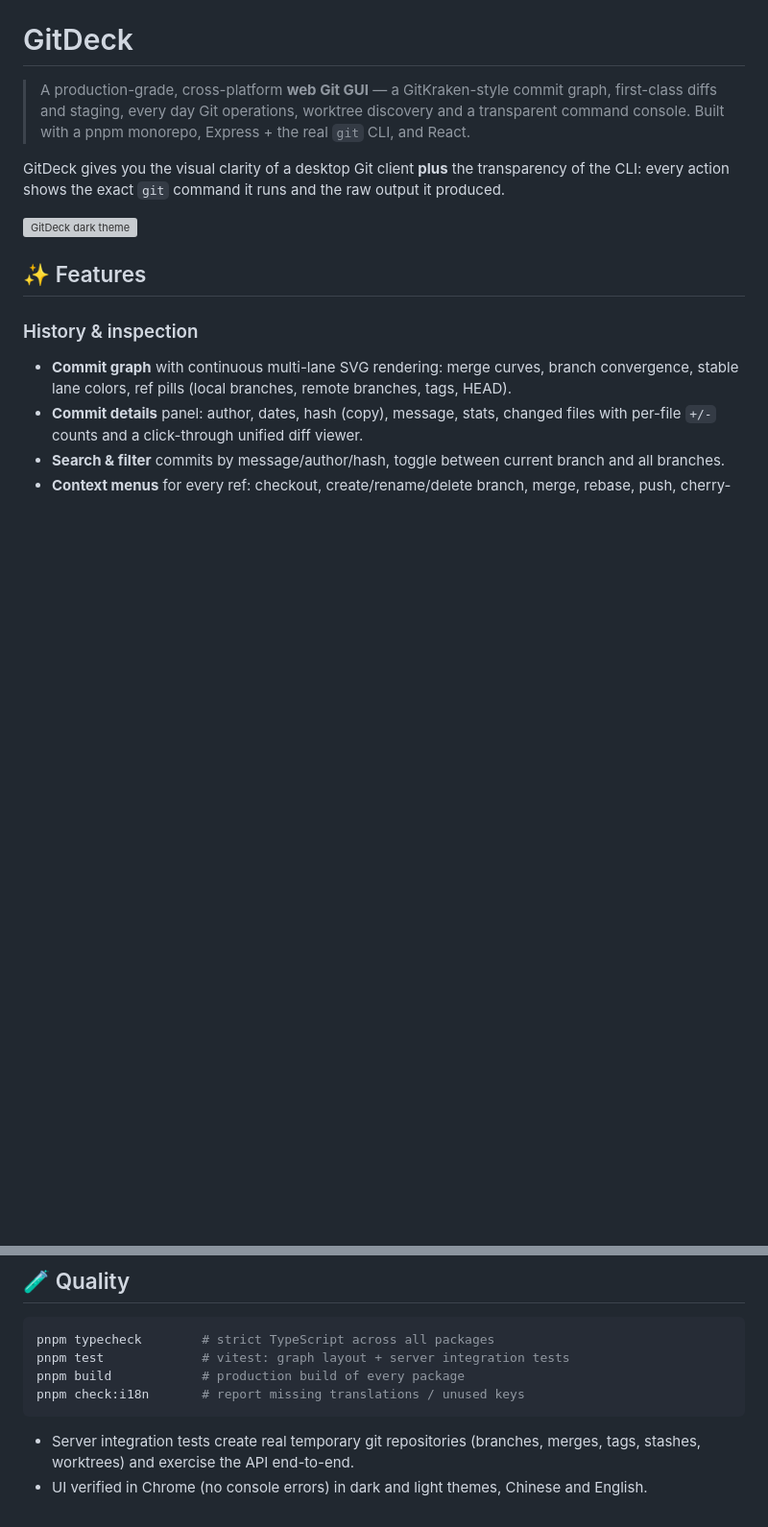
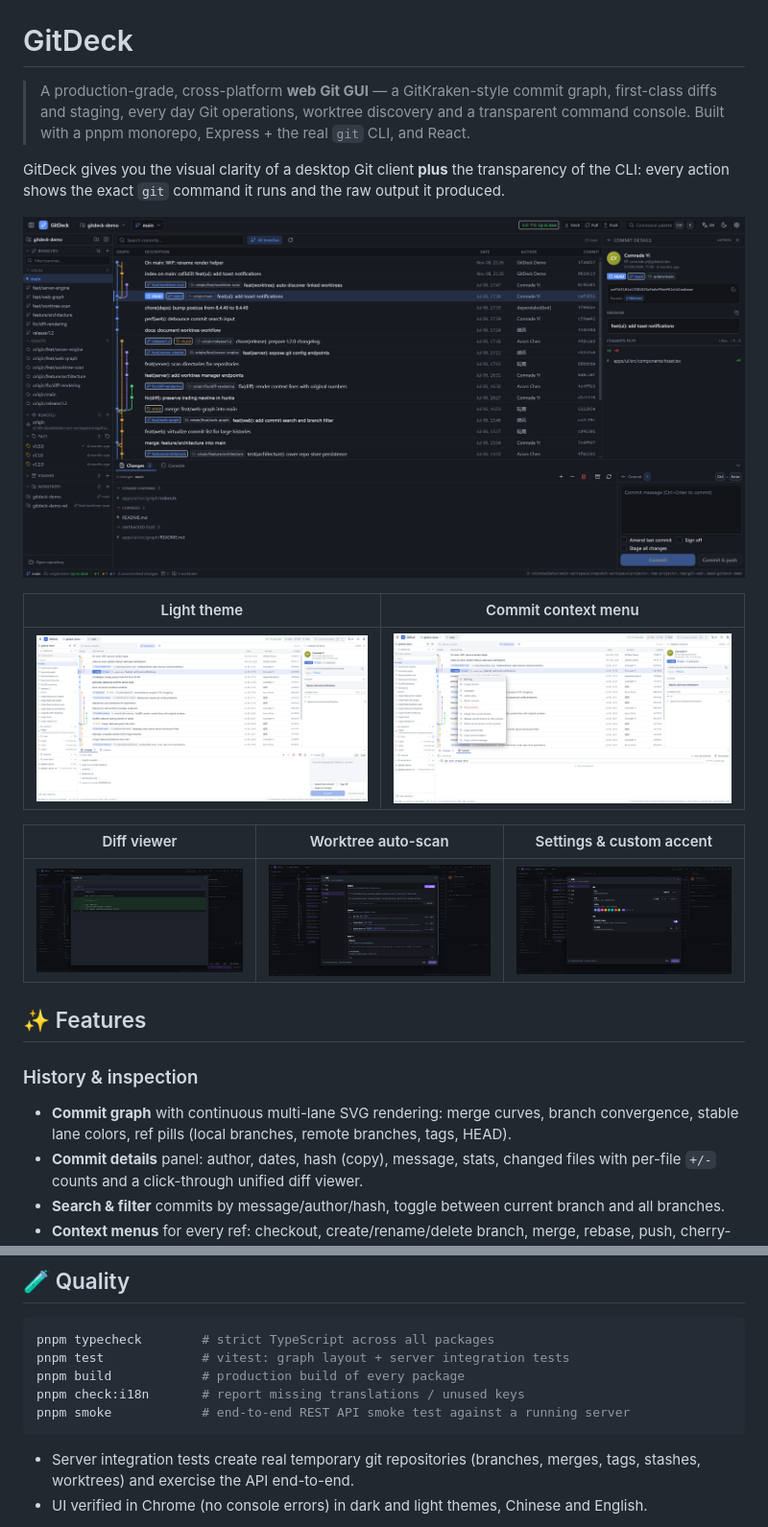
Before and after one commit to ambiguous-pointer/gitdeck, a Markdown page: README.md, 2 parts joined by grey strips. Shown at 96% size. Drawn GitHub-style; pictures changed too: docs/screenshots/gitdeck-context-menu.png (added), docs/screenshots/gitdeck-dark.png (added), docs/screenshots/gitdeck-diff.png (added); blank space fills up the shorter version; grey boxes are pictures that could not be loaded.

Commit message:
feat: integrate feature branches; complete zh/en i18n, worktree scan defaults, a11y ids, docs & screenshots

````diff
--- a/README.md
+++ b/README.md
@@ -8,6 +8,14 @@ GitDeck gives you the visual clarity of a desktop Git client **plus** the transp
 every action shows the exact `git` command it runs and the raw output it produced.
 
 ![GitDeck dark theme](docs/screenshots/gitdeck-dark.png)
+
+| Light theme | Commit context menu |
+| --- | --- |
+| ![GitDeck light theme](docs/screenshots/gitdeck-light.png) | ![Commit context menu](docs/screenshots/gitdeck-context-menu.png) |
+
+| Diff viewer | Worktree auto-scan | Settings & custom accent |
+| --- | --- | --- |
+| ![Diff viewer](docs/screenshots/gitdeck-diff.png) | ![Worktree scan](docs/screenshots/gitdeck-worktree-scan.png) | ![Settings](docs/screenshots/gitdeck-settings-zh.png) |
 
 ## ✨ Features
 
@@ -122,6 +130,7 @@ pnpm typecheck        # strict TypeScript across all packages
 pnpm test             # vitest: graph layout + server integration tests
 pnpm build            # production build of every package
 pnpm check:i18n       # report missing translations / unused keys
+pnpm smoke            # end-to-end REST API smoke test against a running server
 ```
 
 - Server integration tests create real temporary git repositories (branches, merges, tags, stashes,
````
Also changed, not shown: 7 other files.
